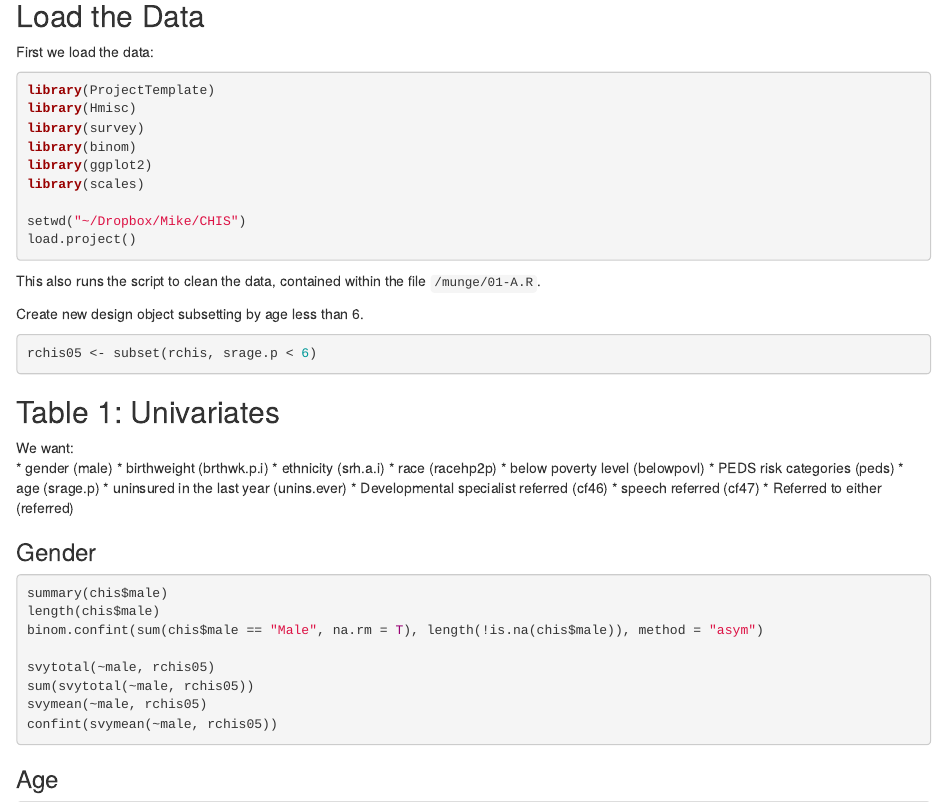
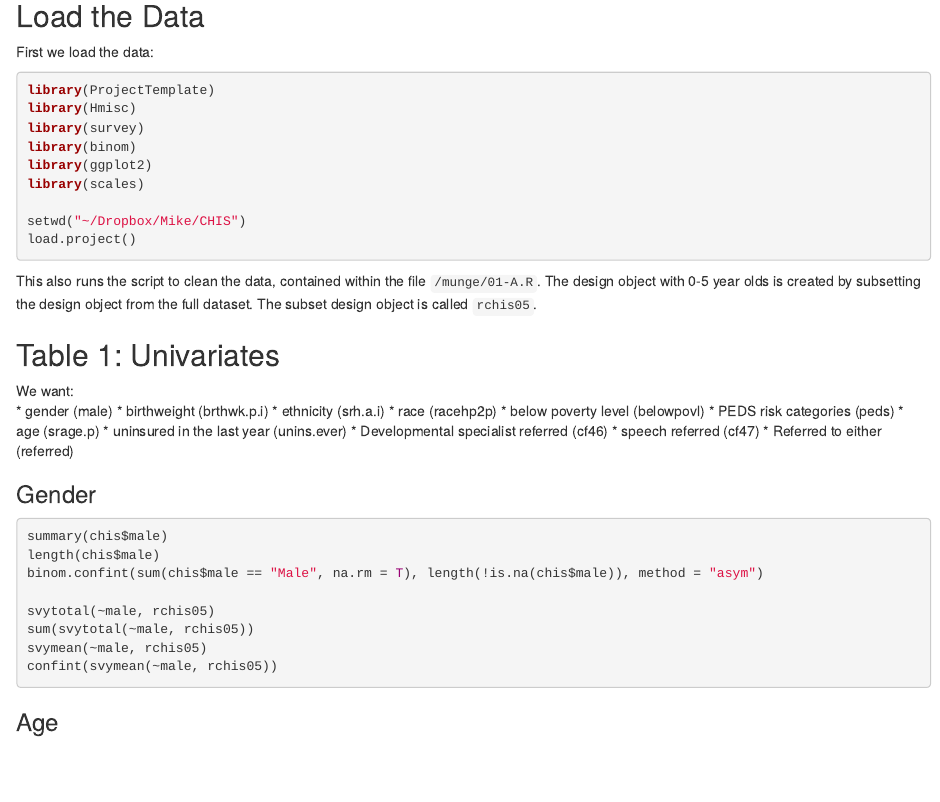
Before and after one commit to mching/CHIS, an R Markdown document (src/AnalysisForPosterWithSubsetFn.Rmd): the page in a window 1100 px wide, from 80 px down. Rendered offline with R 4.5, knitr and Pandoc, with nearby package versions; the code chunks are not run, so their results and figures are left out.

Commit message:
move the subset statement to the munge code

````diff
--- a/munge/01-A.R
+++ b/munge/01-A.R
@@ -270,3 +265,6 @@ rm(unins.ever)
 ###############
 rchis <- svrepdesign(chis[ , -( 212 + ( 1 : 80 ))], repweights = chis[ , ( 212 + ( 1 : 80 ))], weights = chis$rakedw0, combined.weights = TRUE, scale = 1, rscales = rep(1,80), type="other")
 summary(rchis)
+
+# Create subset design object
+rchis05 <- subset(rchis, srage.p < 6)
--- a/src/AnalysisForPosterWithSubsetFn.Rmd
+++ b/src/AnalysisForPosterWithSubsetFn.Rmd
@@ -17,14 +17,7 @@ setwd("~/Dropbox/Mike/CHIS")
 load.project()
 ```
 
-This also runs the script to clean the data, contained within the file `/munge/01-A.R`.
-
-Create new design object subsetting by age less than 6.
-
-```{r}
-rchis05 <- subset(rchis, srage.p < 6)
-```
-
+This also runs the script to clean the data, contained within the file `/munge/01-A.R`. The design object with 0-5 year olds is created by subsetting the design object from the full dataset. The subset design object is called `rchis05`.
 
 Table 1: Univariates
 -------
````
Also changed, not shown: munge/01-A.R (5 more changed lines).
